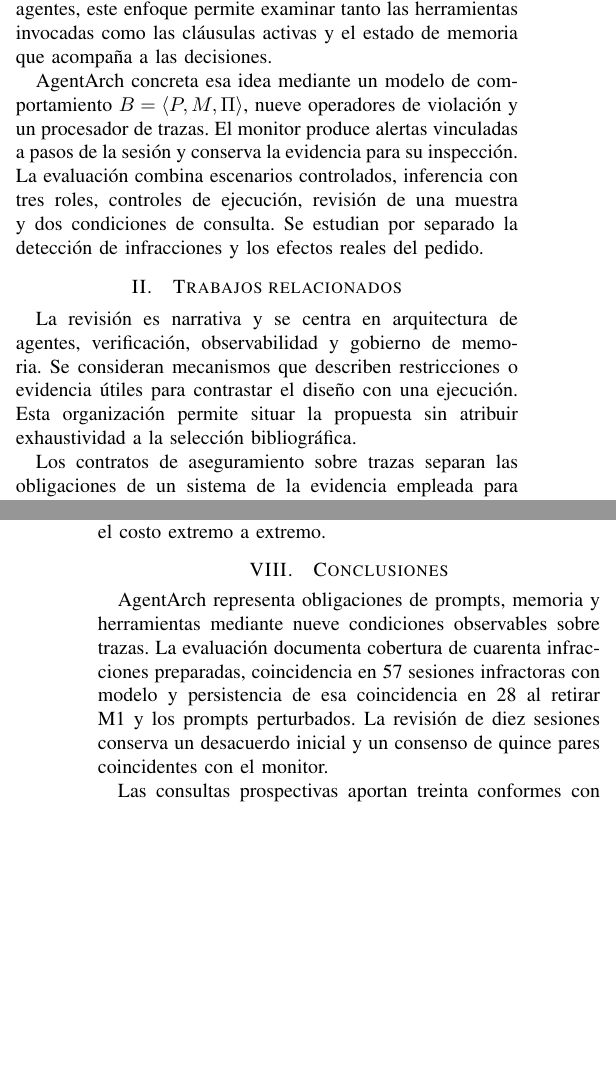
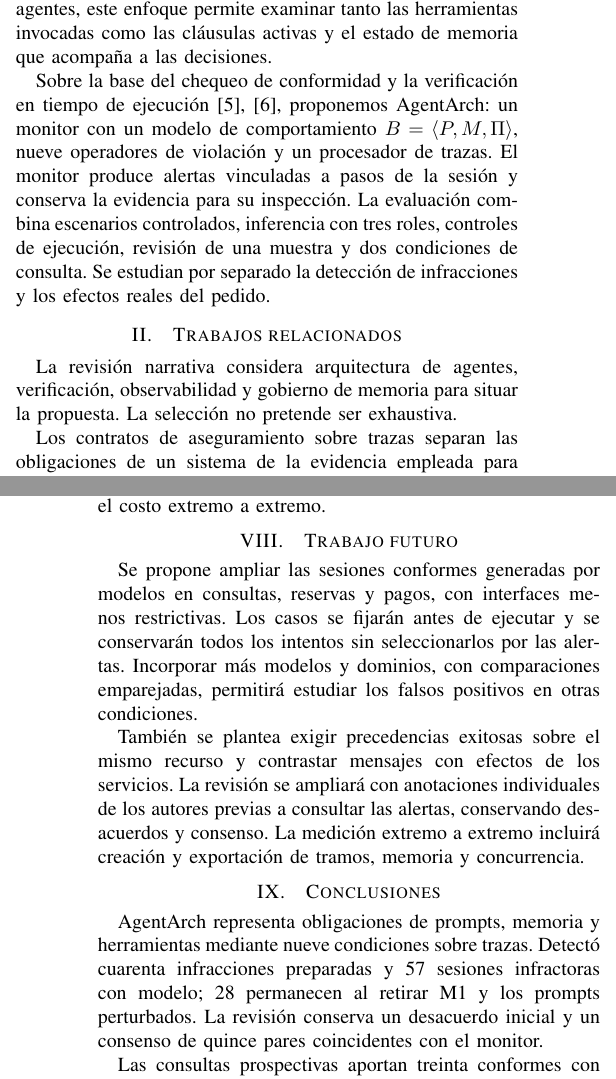
Before and after one commit to leonardobaca7/agentarch, a LaTeX paper (paper/articulo.tex): two parts of the columns of pages 1 and 6 of 6, joined at a grey line, cut so that both start at the same text, the shorter picture padded with empty space. Compiled offline with pdfLaTeX.

Commit message:
paper: restore future work and clarify citations and figure credits

```diff
--- a/paper/articulo.tex
+++ b/paper/articulo.tex
@@ -36,10 +36,10 @@ Un registro sin errores de transporte puede contener una operación ajena al rol
 
 El chequeo de conformidad relaciona un modelo de proceso con sus registros de ejecución \cite{conformance}. La verificación en tiempo de ejecución, por su parte, evalúa propiedades especificadas a partir de los eventos observados \cite{rv}. En un sistema de agentes, este enfoque permite examinar tanto las herramientas invocadas como las cláusulas activas y el estado de memoria que acompaña a las decisiones.
 
-AgentArch concreta esa idea mediante un modelo de comportamiento \(B=\langle P,M,\Pi\rangle\), nueve operadores de violación y un procesador de trazas. El monitor produce alertas vinculadas a pasos de la sesión y conserva la evidencia para su inspección. La evaluación combina escenarios controlados, inferencia con tres roles, controles de ejecución, revisión de una muestra y dos condiciones de consulta. Se estudian por separado la detección de infracciones y los efectos reales del pedido.
+Sobre la base del chequeo de conformidad y la verificación en tiempo de ejecución \cite{conformance,rv}, proponemos AgentArch: un monitor con un modelo de comportamiento \(B=\langle P,M,\Pi\rangle\), nueve operadores de violación y un procesador de trazas. El monitor produce alertas vinculadas a pasos de la sesión y conserva la evidencia para su inspección. La evaluación combina escenarios controlados, inferencia con tres roles, controles de ejecución, revisión de una muestra y dos condiciones de consulta. Se estudian por separado la detección de infracciones y los efectos reales del pedido.
 
 \section{Trabajos relacionados}
-La revisión es narrativa y se centra en arquitectura de agentes, verificación, observabilidad y gobierno de memoria. Se consideran mecanismos que describen restricciones o evidencia útiles para contrastar el diseño con una ejecución. Esta organización permite situar la propuesta sin atribuir exhaustividad a la selección bibliográfica.
+La revisión narrativa considera arquitectura de agentes, verificación, observabilidad y gobierno de memoria para situar la propuesta. La selección no pretende ser exhaustiva.
 
 Los contratos de aseguramiento sobre trazas separan las obligaciones de un sistema de la evidencia empleada para comprobarlas \cite{contracts}. AgentSpec expresa reglas mediante disparadores, predicados y acciones, y permite intervenir durante la ejecución de agentes \cite{agentspec}. Estos trabajos proporcionan un punto de comparación para distinguir especificación, detección y aplicación de restricciones.
 
@@ -177,10 +177,15 @@ La concordancia automática está condicionada por políticas compartidas y el c
 
 No se observaron falsos positivos, pero los denominadores son diferentes y pequeños. Bajo un modelo binomial ideal, la cota unilateral al 95\% para cero FP en \(n\) conformes es \(p_U=1-0.05^{1/n}\). Da 25,9\% para diez nominales guionizados, 63,2\% para los tres conformes de pedidos y 9,5\% para treinta consultas tipadas. Estas cifras ilustran el efecto del tamaño muestral; las repeticiones y restricciones de cada condición impiden interpretarlas como tasas generales. Los cuatro conformes del esquema general se informan separadamente, sin sumar controles ni condiciones para mejorar una estimación.
 
-Los tiempos caracterizan el núcleo y la entrada al adaptador. La medición histórica de cincuenta lotes dio medias conformes de 0,189/0,079/0,582 \(\mu\mathrm{s}\) para turno, escritura y herramienta, frente a 0,086/0,020/0,439 en la medición ampliada. Ambas calentaban cada lote, pero cambiaron número, orden y caminos de ejecución. Sin un diseño emparejado no puede atribuirse la diferencia al calentamiento ni afirmarse una aceleración. Con cien observaciones, p99 depende de las dos mayores medias; tampoco representa el percentil de una llamada individual ni el costo extremo a extremo.
+Los tiempos caracterizan el núcleo y la entrada al adaptador. El ensayo histórico de cincuenta lotes y el ampliado de cien incluyeron calentamiento, pero cambiaron el orden y los caminos medidos. Sin un diseño emparejado, sus diferencias no demuestran una aceleración. Las medias originales se conservan en el artefacto. El p99 ampliado depende de las dos mayores medias y no representa llamadas individuales ni el costo extremo a extremo.
+
+\section{Trabajo futuro}
+Se propone ampliar las sesiones conformes generadas por modelos en consultas, reservas y pagos, con interfaces menos restrictivas. Los casos se fijarán antes de ejecutar y se conservarán todos los intentos sin seleccionarlos por las alertas. Incorporar más modelos y dominios, con comparaciones emparejadas, permitirá estudiar los falsos positivos en otras condiciones.
+
+También se plantea exigir precedencias exitosas sobre el mismo recurso y contrastar mensajes con efectos de los servicios. La revisión se ampliará con anotaciones individuales de los autores previas a consultar las alertas, conservando desacuerdos y consenso. La medición extremo a extremo incluirá creación y exportación de tramos, memoria y concurrencia.
 
 \section{Conclusiones}
-AgentArch representa obligaciones de prompts, memoria y herramientas mediante nueve condiciones observables sobre trazas. La evaluación documenta cobertura de cuarenta infracciones preparadas, coincidencia en 57 sesiones infractoras con modelo y persistencia de esa coincidencia en 28 al retirar M1 y los prompts perturbados. La revisión de diez sesiones conserva un desacuerdo inicial y un consenso de quince pares coincidentes con el monitor.
+AgentArch representa obligaciones de prompts, memoria y herramientas mediante nueve condiciones sobre trazas. Detectó cuarenta infracciones preparadas y 57 sesiones infractoras con modelo; 28 permanecen al retirar M1 y los prompts perturbados. La revisión conserva un desacuerdo inicial y un consenso de quince pares coincidentes con el monitor.
 
 Las consultas prospectivas aportan treinta conformes con interfaz tipada y cuatro con esquema general, sin descartar intentos por alertas. Su contraste, junto con los controles y los resultados incompletos de tarea, muestra por qué detectar una infracción y resolver un pedido son medidas distintas. Los registros y las reglas permiten examinar esa diferencia y relacionar cada alerta con evidencia concreta, dentro de las condiciones evaluadas.
 
```
Also changed, not shown: README.md, paper/articulo.pdf, paper/articulo.tex (11 more changed lines), 2 other files.
